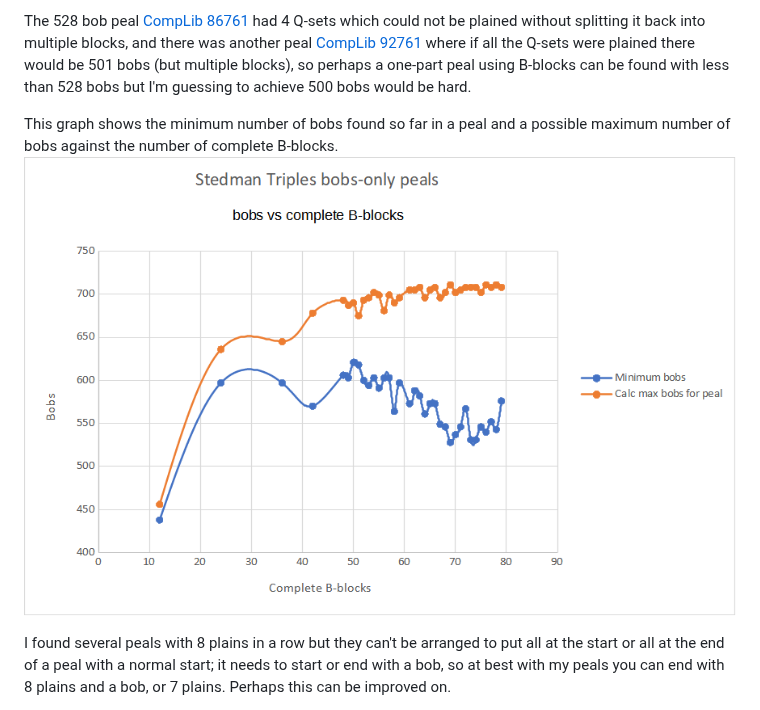
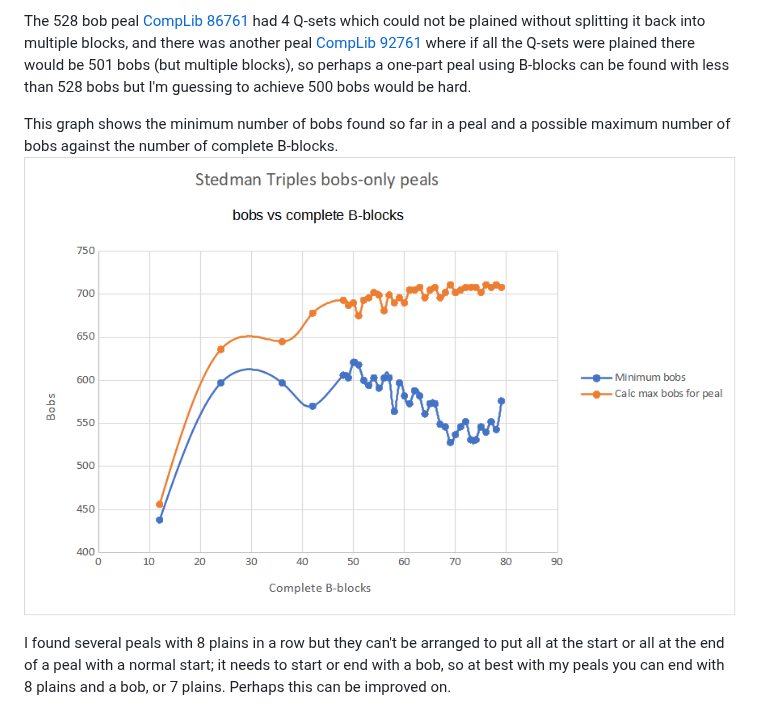
Before and after one commit to ajohnson1/ajohnson1.github.io, a Markdown page: bobsonly.md, the part around the change. GitHub-like rendering.

Commit message:
Update bobsonly.md
New graph

```diff
--- a/bobsonly.md
+++ b/bobsonly.md
@@ -2466,7 +2466,7 @@ The number of bobs now ranges from 438 to 456 (existing 10-part peals) and 528 t
 
 The 528 bob peal [CompLib 86761](https://complib.org/composition/86761) had 4 Q-sets which could not be plained without splitting it back into multiple blocks, and there was another peal [CompLib 92761](https://complib.org/composition/92761) where if all the Q-sets were plained there would be 501 bobs (but multiple blocks), so perhaps a one-part peal using B-blocks can be found with less than 528 bobs but I'm guessing to achieve 500 bobs would be hard.
 
-This graph shows the minimum number of bobs found so far in a peal and a possible maximum number of bobs against the number of complete B-blocks. ![Bobs-only peals of bobs vs complete B-blocks](bobsvbblocks2.png)
+This graph shows the minimum number of bobs found so far in a peal and a possible maximum number of bobs against the number of complete B-blocks. ![Bobs-only peals of bobs vs complete B-blocks](bobsvbblocks3.png)
 
 I found several peals with 8 plains in a row but they can't be arranged to put all at the start or all at the end of a peal with a normal start; it needs to start or end with a bob, so at best with my peals you can end with 8 plains and a bob, or 7 plains. Perhaps this can be improved on.
 
```
